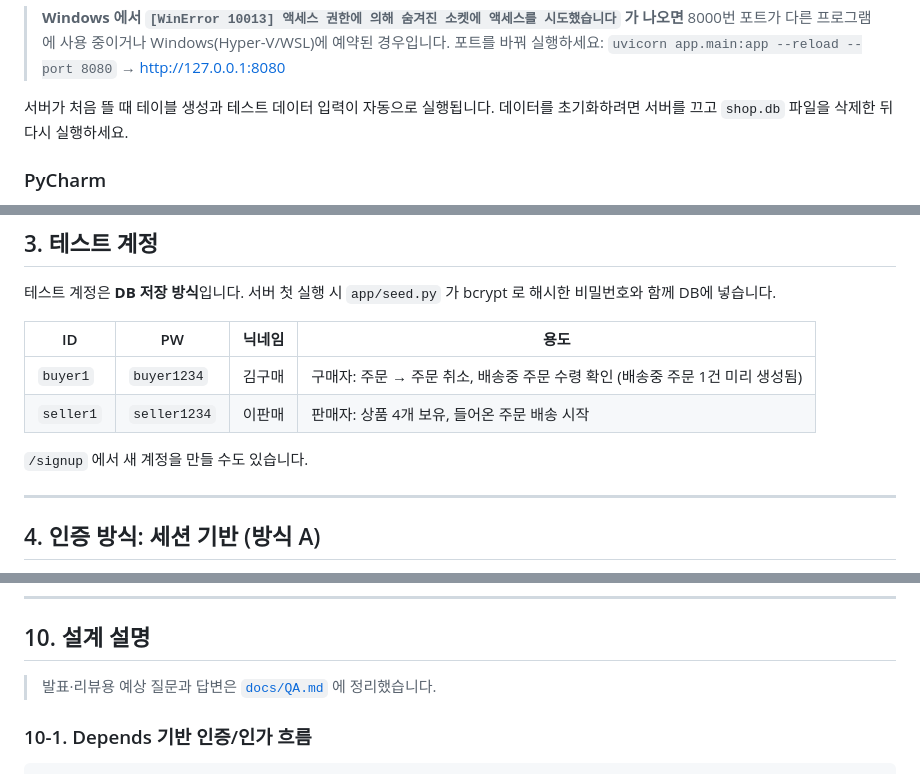
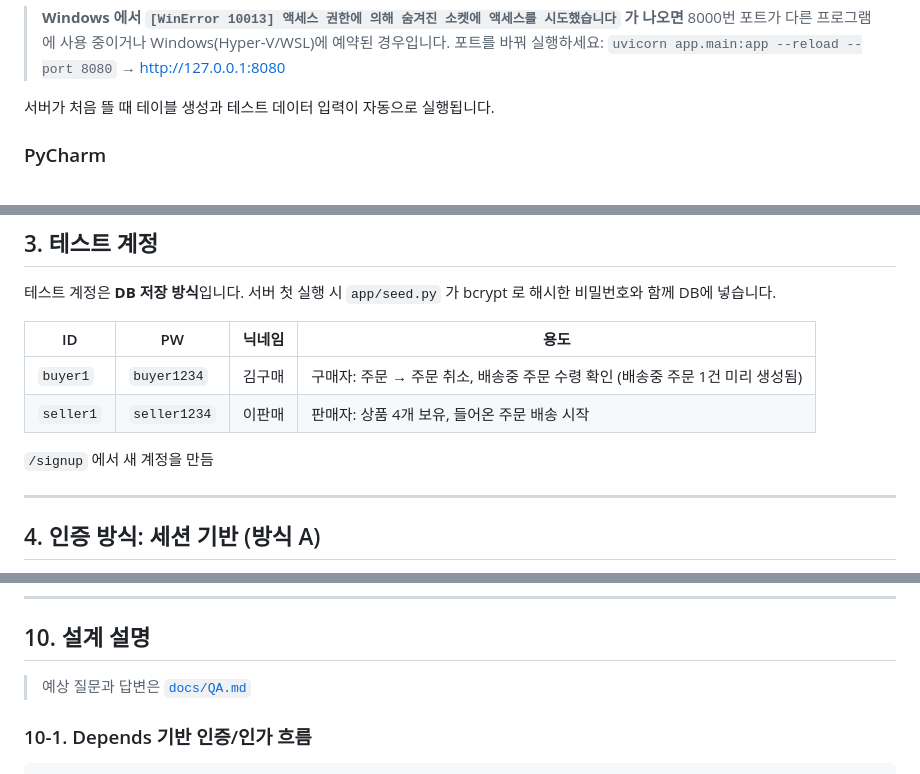
Before and after one commit to ryanlee0904/codyssey_B6_3, a Markdown page: README.md, 3 parts joined by grey strips. GitHub-like rendering.

Commit message:
README 수정

```diff
--- a/README.md
+++ b/README.md
@@ -50,7 +50,6 @@ uvicorn app.main:app --reload
 > 포트를 바꿔 실행하세요: `uvicorn app.main:app --reload --port 8080` → <http://127.0.0.1:8080>
 
 서버가 처음 뜰 때 테이블 생성과 테스트 데이터 입력이 자동으로 실행됩니다.
-데이터를 초기화하려면 서버를 끄고 `shop.db` 파일을 삭제한 뒤 다시 실행하세요.
 
 ### PyCharm
 
@@ -74,7 +73,7 @@ uvicorn app.main:app --reload
 | `buyer1` | `buyer1234` | 김구매 | 구매자: 주문 → 주문 취소, 배송중 주문 수령 확인 (배송중 주문 1건 미리 생성됨) |
 | `seller1` | `seller1234` | 이판매 | 판매자: 상품 4개 보유, 들어온 주문 배송 시작 |
 
-`/signup` 에서 새 계정을 만들 수도 있습니다.
+`/signup` 에서 새 계정을 만듬
 
 ---
 
@@ -206,7 +205,7 @@ mini-shop/
 
 ## 10. 설계 설명
 
-> 발표·리뷰용 예상 질문과 답변은 [`docs/QA.md`](docs/QA.md) 에 정리했습니다.
+> 예상 질문과 답변은 [`docs/QA.md`](docs/QA.md)
 
 ### 10-1. Depends 기반 인증/인가 흐름
 
```
